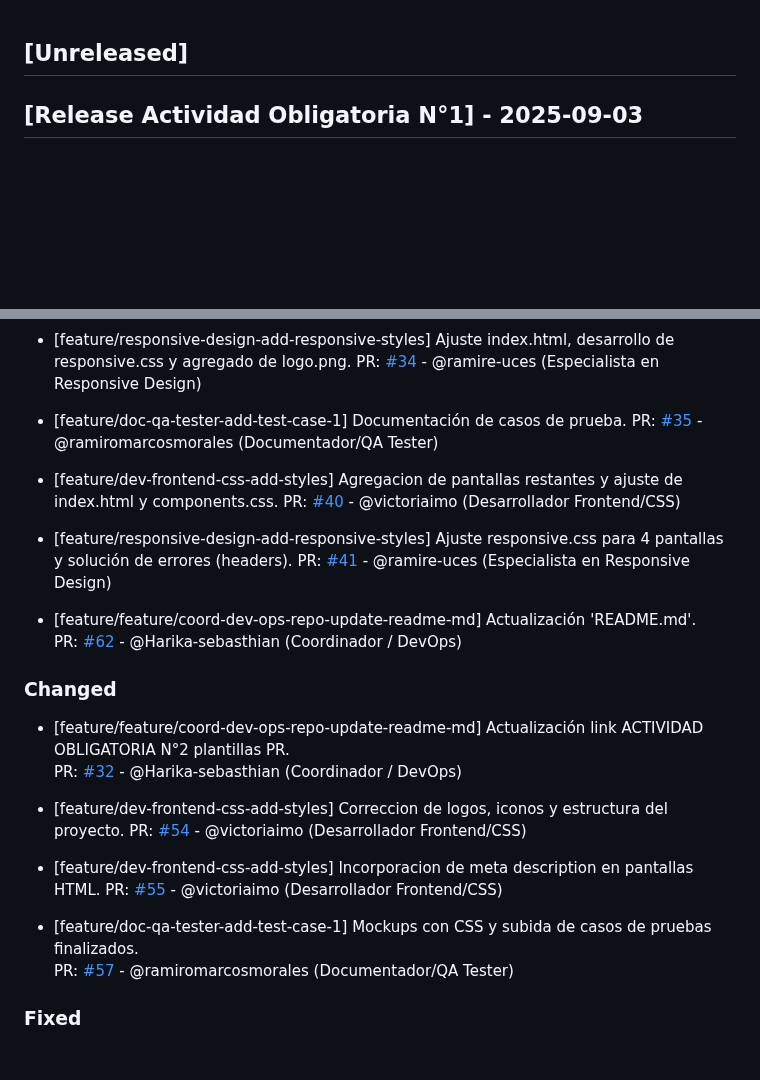
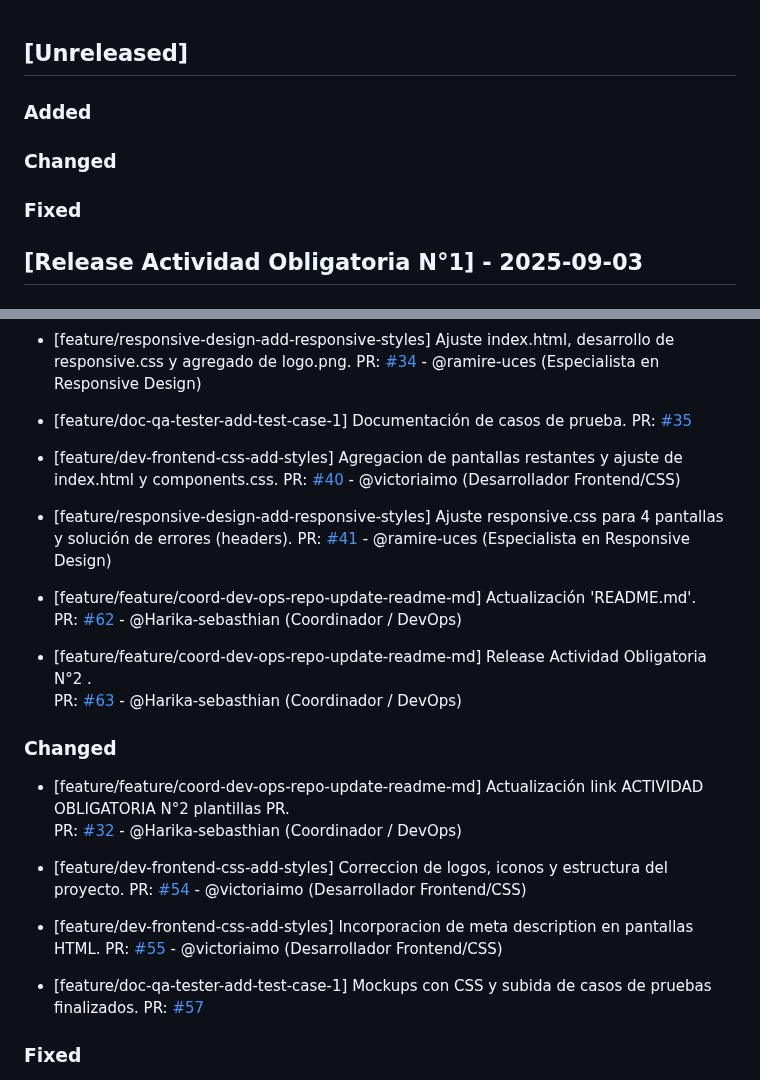
Before and after one commit to ramiromarcosmorales/emiti-web, a Markdown page: changelog.md, 2 parts joined by grey strips. GitHub-like rendering; blank space fills up the shorter version.

Commit message:
Agregación de release a changelog

```diff
--- a/changelog.md
+++ b/changelog.md
@@ -1,4 +1,11 @@
 ## [Unreleased]
+
+### Added
+
+### Changed
+
+### Fixed
+
 
 ## [Release Actividad Obligatoria N°1] - 2025-09-03
 
@@ -79,7 +86,7 @@
   PR: [#34](https://github.com/ramiromarcosmorales/emiti-web/pull/34) - @ramire-uces (Especialista en Responsive Design)
 
 - [feature/doc-qa-tester-add-test-case-1] Documentación de casos de prueba.
-  PR: [#35](https://github.com/ramiromarcosmorales/emiti-web/pull/35) - @ramiromarcosmorales (Documentador/QA Tester)
+  PR: [#35](https://github.com/ramiromarcosmorales/emiti-web/pull/35)
 
 - [feature/dev-frontend-css-add-styles] Agregacion de pantallas restantes y ajuste de index.html y components.css.
   PR: [#40](https://github.com/ramiromarcosmorales/emiti-web/pull/40) - @victoriaimo (Desarrollador Frontend/CSS)
@@ -89,6 +96,9 @@
 
 - [feature/feature/coord-dev-ops-repo-update-readme-md] Actualización 'README.md'.
   PR: [#62](https://github.com/ramiromarcosmorales/emiti-web/pull/62) - @Harika-sebasthian (Coordinador / DevOps)
+
+- [feature/feature/coord-dev-ops-repo-update-readme-md] Release Actividad Obligatoria N°2 .
+  PR: [#63](https://github.com/ramiromarcosmorales/emiti-web/pull/63) - @Harika-sebasthian (Coordinador / DevOps)
 
 
 ### Changed
@@ -103,7 +113,7 @@
   PR: [#55](https://github.com/ramiromarcosmorales/emiti-web/pull/55) - @victoriaimo (Desarrollador Frontend/CSS)
 
 - [feature/doc-qa-tester-add-test-case-1] Mockups con CSS y subida de casos de pruebas finalizados.
-  PR: [#57](https://github.com/ramiromarcosmorales/emiti-web/pull/57) - @ramiromarcosmorales (Documentador/QA Tester)
+  PR: [#57](https://github.com/ramiromarcosmorales/emiti-web/pull/57)
 
 ### Fixed
 
```
Also changed, not shown: other parts of changelog.md (+1 -1 lines).
